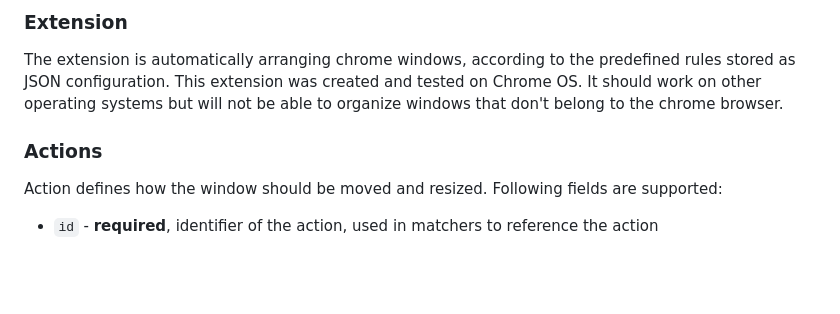
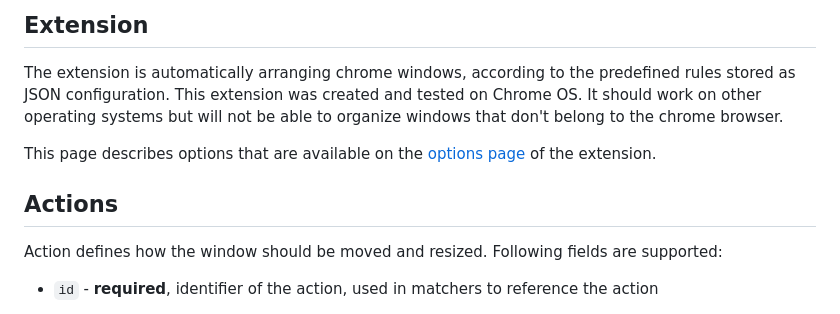
Before and after one commit to nielm/chrome-extensions, a Markdown page: window_manager/README.md, the part around one of its changes. Drawn GitHub-style; blank space fills up the shorter version.

```diff
--- a/window_manager/README.md
+++ b/window_manager/README.md
@@ -1,8 +1,10 @@
-### Extension
+## Extension
 
 The extension is automatically arranging chrome windows, according to the predefined rules stored as JSON configuration. This extension was created and tested on Chrome OS. It should work on other operating systems but will not be able to organize windows that don't belong to the chrome browser.
 
-### Actions
+This page describes options that are available on the [options page](chrome-extension://jjgebfkefchhekbmckeheacgbiicpmim/options.html) of the extension.
+
+## Actions
 
 Action defines how the window should be moved and resized. Following fields are supported:
 
```
Also changed, not shown: other parts of window_manager/README.md (+73 -15 lines).
